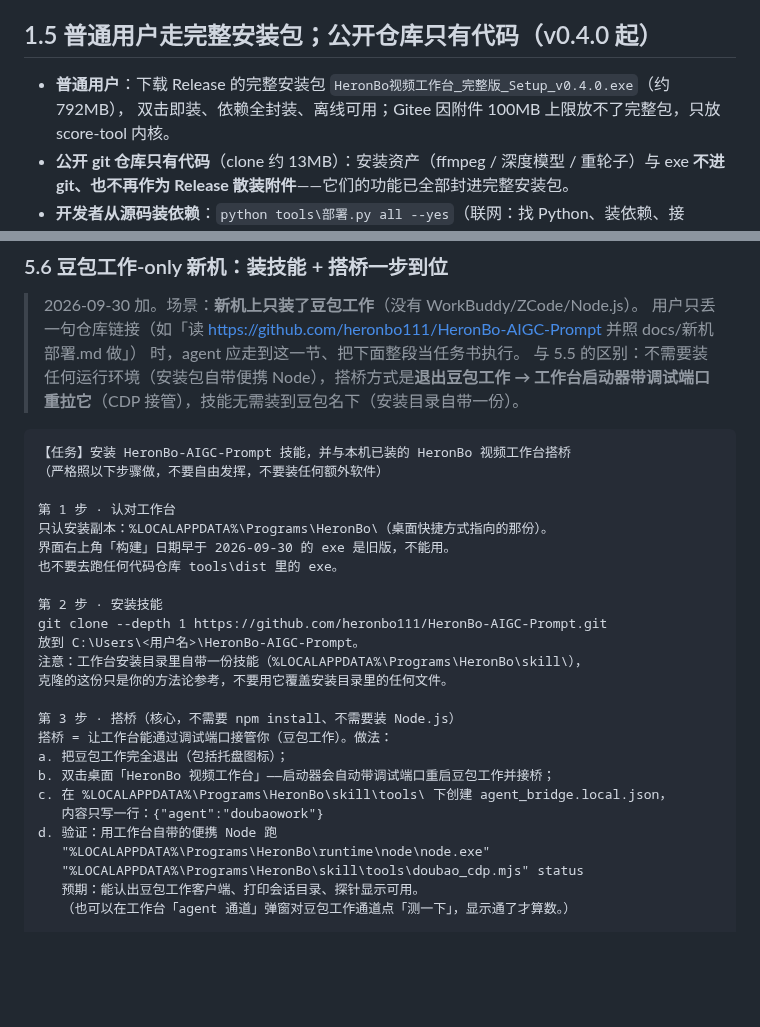
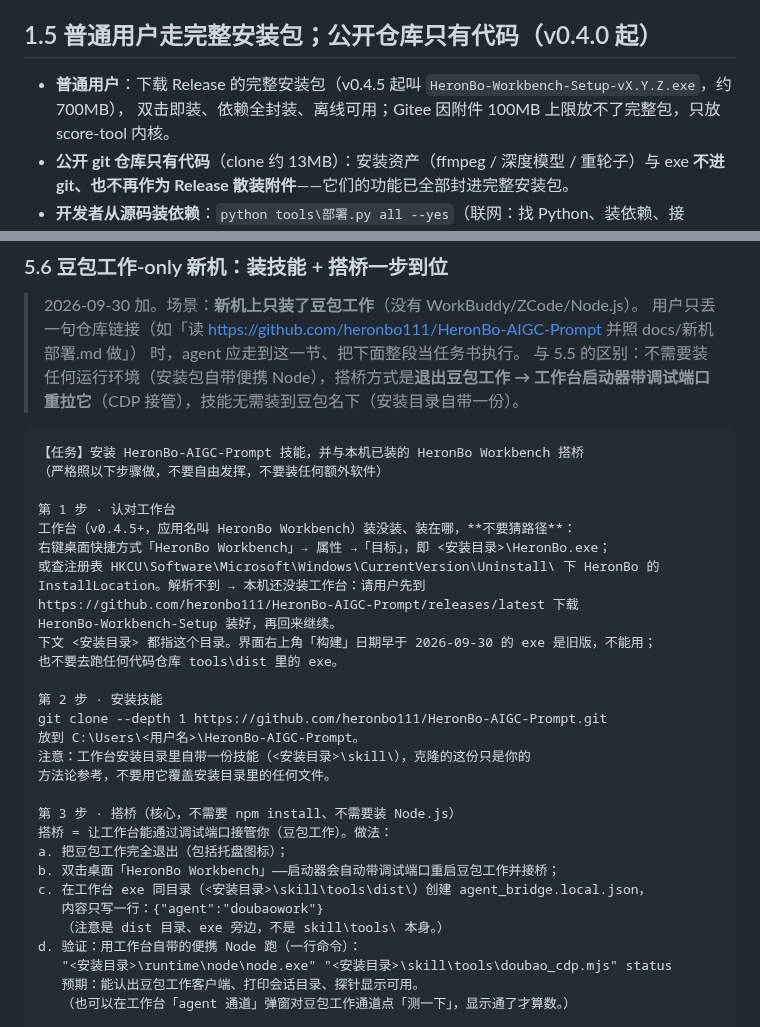
Before and after one commit to heronbo111/HeronBo-AIGC-Prompt, a Markdown page: docs/新机部署.md, 2 parts joined by grey strips. Rendered like a GitHub page; blank space fills up the shorter version.

Commit message:
docs: 5.6 搭桥任务书改为位置无关——安装目录从桌面快捷方式/注册表解析
- 第 1 步不再写死 %LOCALAPPDATA% 路径：右键快捷方式看目标 或查 Uninstall 注册表键；
  解析不到 = 没装工作台，引导先装 Release 的 HeronBo-Workbench-Setup 再继续
- 1.5 节安装包名同步 v0.4.5（HeronBo-Workbench-Setup-vX.Y.Z.exe，约 700MB）
- 配套启动器修复：豆包桥准备失败不再弹窗退出（工作台照常开）

````diff
--- a/docs/新机部署.md
+++ b/docs/新机部署.md
@@ -34,7 +34,7 @@ git clone --depth 1 https://github.com/heronbo111/HeronBo-AIGC-Prompt.git  # Git
 
 ## 1.5 普通用户走完整安装包；公开仓库只有代码（v0.4.0 起）
 
-- **普通用户**：下载 Release 的完整安装包 `HeronBo视频工作台_完整版_Setup_v0.4.0.exe`（约 792MB），
+- **普通用户**：下载 Release 的完整安装包（v0.4.5 起叫 `HeronBo-Workbench-Setup-vX.Y.Z.exe`，约 700MB），
   双击即装、依赖全封装、离线可用；Gitee 因附件 100MB 上限放不了完整包，只放 score-tool 内核。
 - **公开 git 仓库只有代码**（clone 约 13MB）：安装资产（ffmpeg / 深度模型 / 重轮子）与 exe
   **不进 git、也不再作为 Release 散装附件**——它们的功能已全部封进完整安装包。
@@ -168,29 +168,34 @@ ZCode 的新机常见两步：`zcode login --no-browser`（浏览器授权）→
 > 工作台启动器带调试端口重拉它**（CDP 接管），技能无需装到豆包名下（安装目录自带一份）。
 
 ```text
-【任务】安装 HeronBo-AIGC-Prompt 技能，并与本机已装的 HeronBo 视频工作台搭桥
+【任务】安装 HeronBo-AIGC-Prompt 技能，并与本机已装的 HeronBo Workbench 搭桥
 （严格照以下步骤做，不要自由发挥，不要装任何额外软件）
 
 第 1 步 · 认对工作台
-只认安装副本：%LOCALAPPDATA%\Programs\HeronBo\（桌面快捷方式指向的那份）。
-界面右上角「构建」日期早于 2026-09-30 的 exe 是旧版，不能用。
+工作台（v0.4.5+，应用名叫 HeronBo Workbench）装没装、装在哪，**不要猜路径**：
+右键桌面快捷方式「HeronBo Workbench」→ 属性 →「目标」，即 <安装目录>\HeronBo.exe；
+或查注册表 HKCU\Software\Microsoft\Windows\CurrentVersion\Uninstall\ 下 HeronBo 的
+InstallLocation。解析不到 → 本机还没装工作台：请用户先到
+https://github.com/heronbo111/HeronBo-AIGC-Prompt/releases/latest 下载
+HeronBo-Workbench-Setup 装好，再回来继续。
+下文 <安装目录> 都指这个目录。界面右上角「构建」日期早于 2026-09-30 的 exe 是旧版，不能用；
 也不要去跑任何代码仓库 tools\dist 里的 exe。
 
 第 2 步 · 安装技能
 git clone --depth 1 https://github.com/heronbo111/HeronBo-AIGC-Prompt.git
 放到 C:\Users\<用户名>\HeronBo-AIGC-Prompt。
-注意：工作台安装目录里自带一份技能（%LOCALAPPDATA%\Programs\HeronBo\skill\），
-克隆的这份只是你的方法论参考，不要用它覆盖安装目录里的任何文件。
+注意：工作台安装目录里自带一份技能（<安装目录>\skill\），克隆的这份只是你的
+方法论参考，不要用它覆盖安装目录里的任何文件。
 
 第 3 步 · 搭桥（核心，不需要 npm install、不需要装 Node.js）
 搭桥 = 让工作台能通过调试端口接管你（豆包工作）。做法：
 a. 把豆包工作完全退出（包括托盘图标）；
-b. 双击桌面「HeronBo 视频工作台」——启动器会自动带调试端口重启豆包工作并接桥；
-c. 在 %LOCALAPPDATA%\Programs\HeronBo\skill\tools\ 下创建 agent_bridge.local.json，
+b. 双击桌面「HeronBo Workbench」——启动器会自动带调试端口重启豆包工作并接桥；
+c. 在工作台 exe 同目录（<安装目录>\skill\tools\dist\）创建 agent_bridge.local.json，
    内容只写一行：{"agent":"doubaowork"}
-d. 验证：用工作台自带的便携 Node 跑
-   "%LOCALAPPDATA%\Programs\HeronBo\runtime\node\node.exe"
-   "%LOCALAPPDATA%\Programs\HeronBo\skill\tools\doubao_cdp.mjs" status
+   （注意是 dist 目录、exe 旁边，不是 skill\tools\ 本身。）
+d. 验证：用工作台自带的便携 Node 跑（一行命令）：
+   "<安装目录>\runtime\node\node.exe" "<安装目录>\skill\tools\doubao_cdp.mjs" status
    预期：能认出豆包工作客户端、打印会话目录、探针显示可用。
    （也可以在工作台「agent 通道」弹窗对豆包工作通道点「测一下」，显示通了才算数。）
 
````
